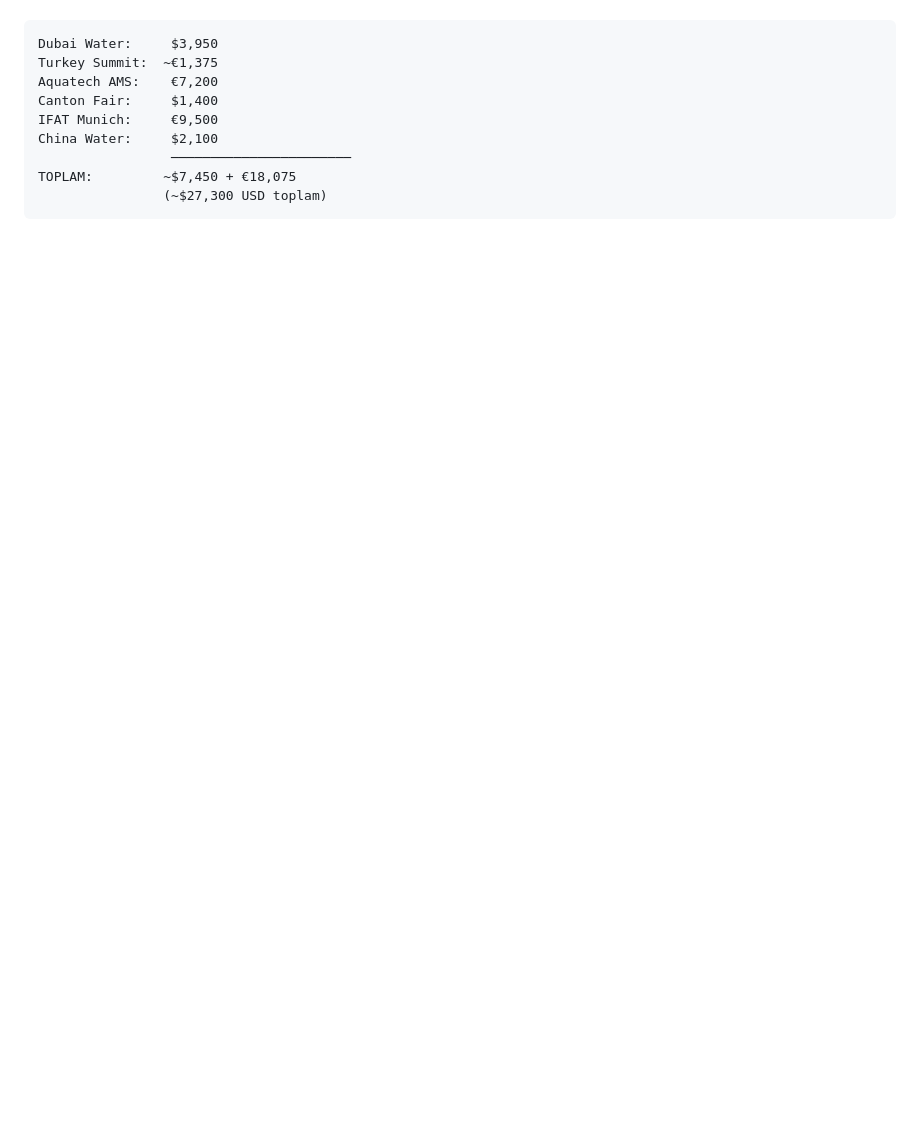
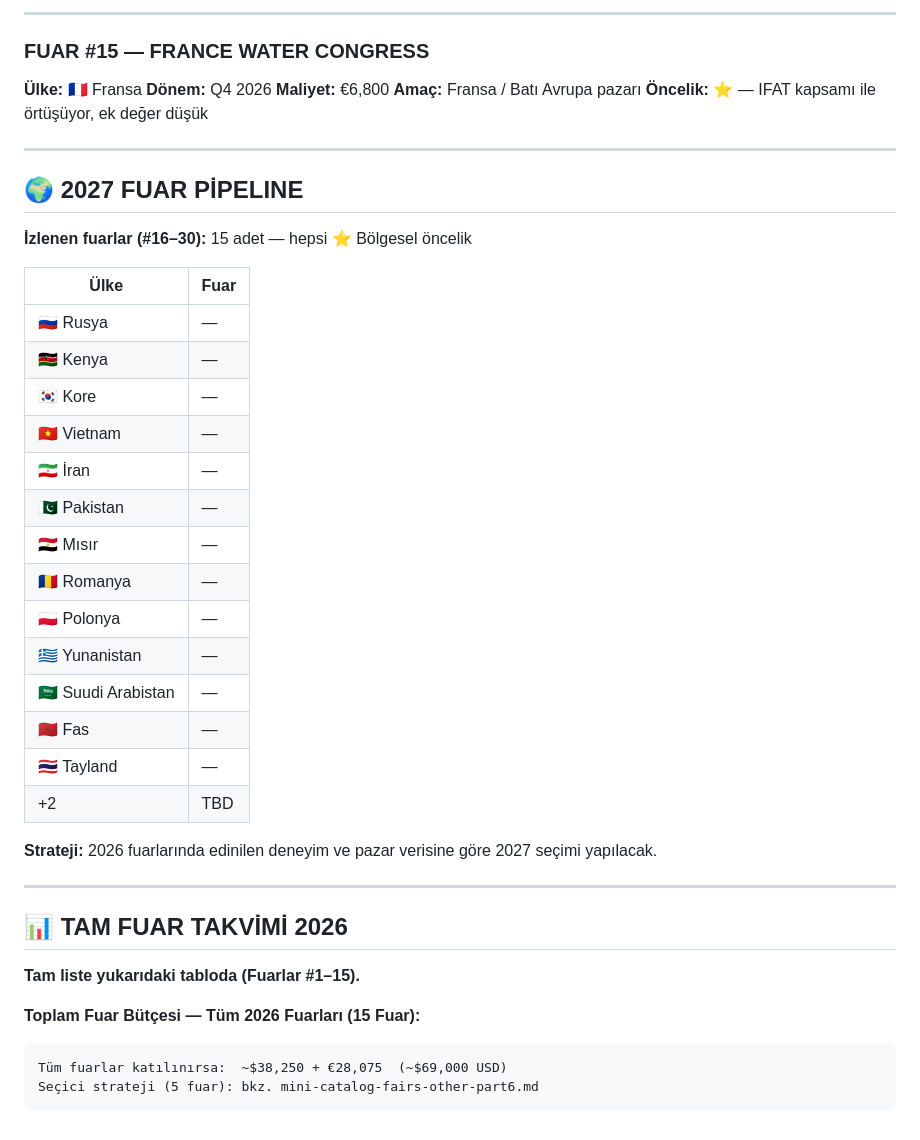
Before and after one commit to duyiyi05/greywaterinfo, a Markdown page: events/trade-fairs/fairs-2026.md, the part around one of its changes. Rendered like a GitHub page; blank space fills up the shorter version.

````diff
--- a/events/trade-fairs/fairs-2026.md
+++ b/events/trade-fairs/fairs-2026.md
@@ -286,11 +374,45 @@ IFAT:               [████████████████]
+---
+
+### FUAR #15 — FRANCE WATER CONGRESS
+**Ülke:** 🇫🇷 Fransa
+**Dönem:** Q4 2026
+**Maliyet:** €6,800
+**Amaç:** Fransa / Batı Avrupa pazarı
+**Öncelik:** ⭐ — IFAT kapsamı ile örtüşüyor, ek değer düşük
+
+---
+
+## 🌍 2027 FUAR PİPELINE
+
+**İzlenen fuarlar (#16–30):** 15 adet — hepsi ⭐ Bölgesel öncelik
+
+| Ülke | Fuar |
+|------|------|
+| 🇷🇺 Rusya | — |
+| 🇰🇪 Kenya | — |
+| 🇰🇷 Kore | — |
+| 🇻🇳 Vietnam | — |
+| 🇮🇷 İran | — |
+| 🇵🇰 Pakistan | — |
+| 🇪🇬 Mısır | — |
+| 🇷🇴 Romanya | — |
+| 🇵🇱 Polonya | — |
+| 🇬🇷 Yunanistan | — |
+| 🇸🇦 Suudi Arabistan | — |
+| 🇲🇦 Fas | — |
+| 🇹🇭 Tayland | — |
+| +2 | TBD | — |
+
+**Strateji:** 2026 fuarlarında edinilen deneyim ve pazar verisine göre 2027 seçimi yapılacak.
+
+---
+
+## 📊 TAM FUAR TAKVİMİ 2026
+
+**Tam liste yukarıdaki tabloda (Fuarlar #1–15).**
+
+**Toplam Fuar Bütçesi — Tüm 2026 Fuarları (15 Fuar):**
 ```
-Dubai Water:     $3,950
-Turkey Summit:  ~€1,375
-Aquatech AMS:    €7,200
-Canton Fair:     $1,400
-IFAT Munich:     €9,500
-China Water:     $2,100
-                 ───────────────────────
-TOPLAM:         ~$7,450 + €18,075
-                (~$27,300 USD toplam)
+Tüm fuarlar katılınırsa:  ~$38,250 + €28,075  (~$69,000 USD)
+Seçici strateji (5 fuar): bkz. mini-catalog-fairs-other-part6.md
 ```
````
Also changed, not shown: other parts of events/trade-fairs/fairs-2026.md (+89 -1 lines), reports/mini-catalog-fairs-other-part6.md (added, +195 -0 lines).
